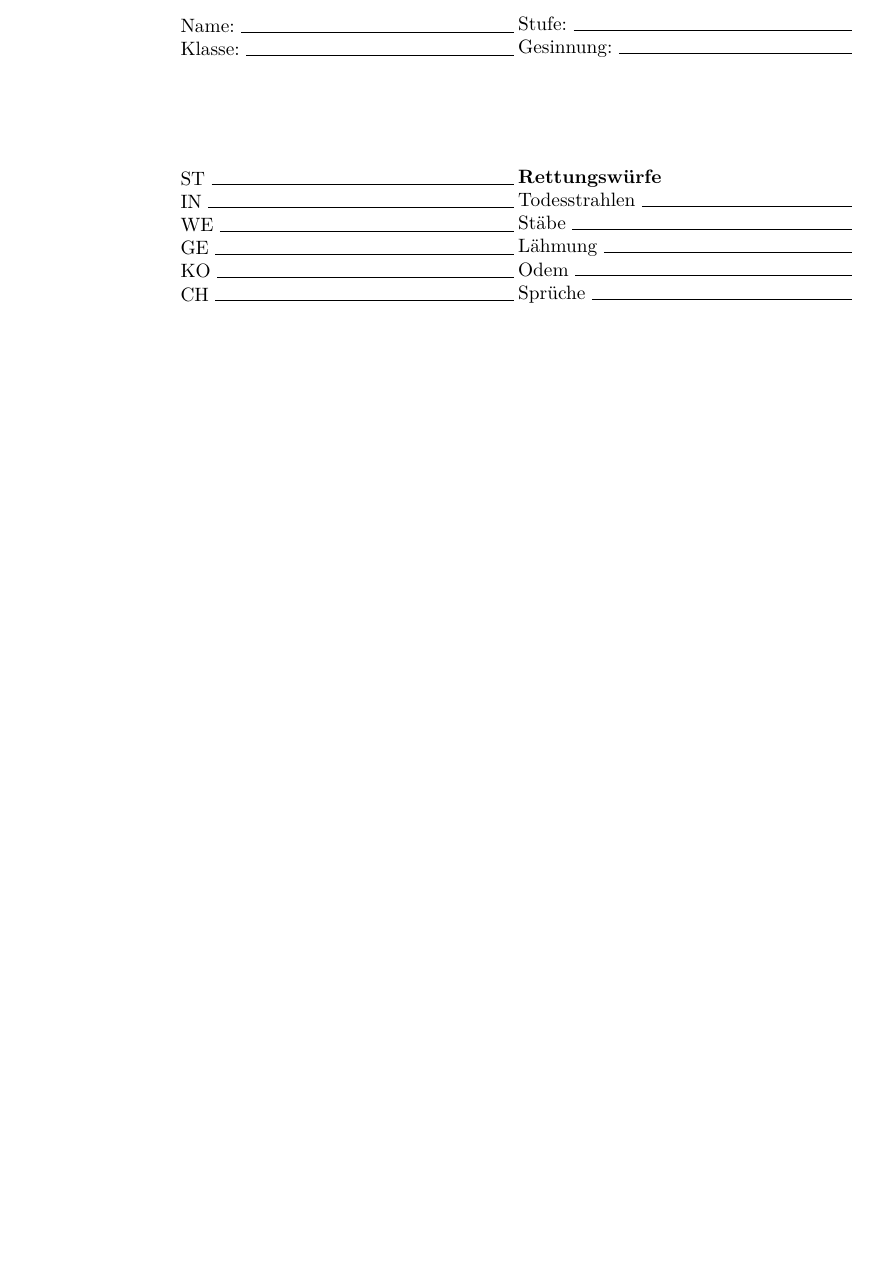
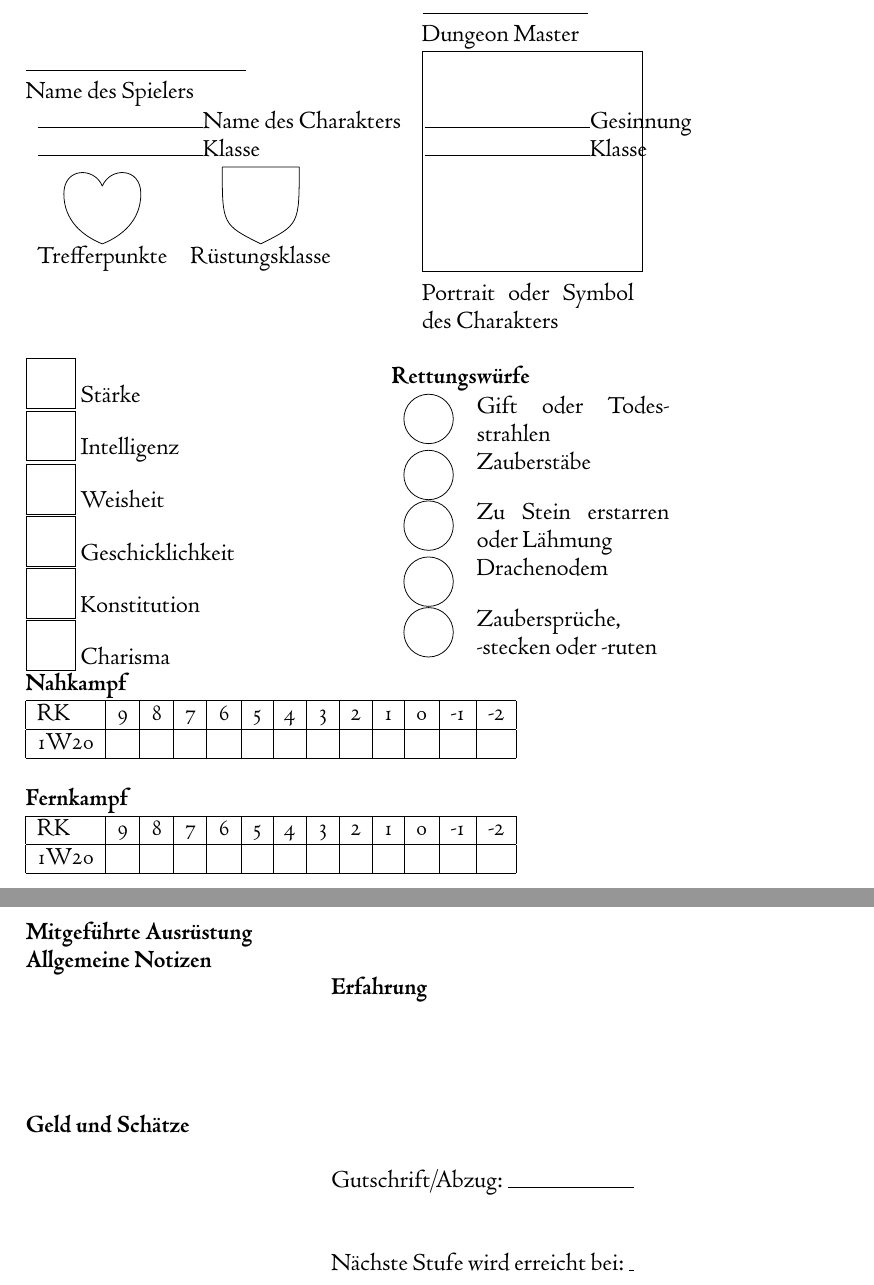
Before and after one commit to lskh/Menschen-und-Magie, a LaTeX document (Charakterbogen.tex): part of the page before the commit and two parts of pages 1 and 2 of 2 after it, the two joined at a grey line, cut at the place of the change, the shorter picture padded with empty space. Compiled offline with XeLaTeX.

Commit message:
minor changes

```diff
--- a/Charakterbogen.tex
+++ b/Charakterbogen.tex
@@ -4,51 +7,140 @@
 \begin{document}
 
-\begin{minipage}{.5\textwidth}
+\begin{minipage}{.65\textwidth}
 
-Name: \hrulefill
+\vspace{.5cm}
 
-Klasse: \hrulefill
+
+\tikz\draw (0,0) -- (4,0);\linebreak
+Name des Spielers
+
+\begin{tabular}{ll}
+\tikz\draw (0,0) -- (3,0);\linebreak
+Name des Charakters
+&
+\tikz\draw (0,0) -- (3,0);\linebreak
+Gesinnung \\
+
+\tikz\draw (0,0) -- (3,0);\linebreak
+Klasse
+&
+\tikz\draw (0,0) -- (3,0);\linebreak
+Klasse \\
+\end{tabular}
+
+\begin{tabular}{cc}
+% Trefferpunkte
+\tikz [baseline = 0.6ex]
+\draw [scale=0.7] (-1,0.3) .. controls (-1,1) and (-0.2,1) .. (0,0.5)
+      (0,0.5) .. controls (0.2,1) and (1,1) .. (1,0.3)
+      (1,0.3) .. controls (1,-0.4) and (0.5,-0.8) .. (0,-1)
+      (0,-1) .. controls (-0.5,-0.8) and (-1,-0.4) .. (-1,0.3);
+&
+%Rüstungsklasse
+\tikz [baseline = 0.6ex]
+\draw [scale=0.7] (-1,1) -- (1,1)
+      (1,1) .. controls (1,-0.5) .. (0,-1)
+      (0,-1) .. controls (-1,-0.5) .. (-1,1);
+\\
+Trefferpunkte & Rüstungsklasse \\
+\end{tabular}
 
 \end{minipage}
-\begin{minipage}{.5\textwidth}
+\begin{minipage}{.35\textwidth}
 
-Stufe: \hrulefill
+\vspace{.5cm}
+\tikz\draw (0,0) -- (3,0);\linebreak
+Dungeon Master
 
-Gesinnung: \hrulefill
+\tikz\draw (0,0) rectangle (4cm,4cm);\linebreak
+Portrait oder Symbol des Charakters
 
 \end{minipage}
 
-\vspace{2cm}
 
-\begin{minipage}{.5\textwidth}
+\vspace{.5cm}
 
-ST \hrulefill
+\begin{minipage}{.6\textwidth}
 
-IN \hrulefill
+\tikz[baseline=0.6ex]\draw (0,0) rectangle (5ex,5ex); Stärke
 
-WE \hrulefill
+\tikz[baseline=0.6ex]\draw (0,0) rectangle (5ex,5ex); Intelligenz
 
-GE \hrulefill
+\tikz[baseline=0.6ex]\draw (0,0) rectangle (5ex,5ex); Weisheit
 
-KO \hrulefill
+\tikz[baseline=0.6ex]\draw (0,0) rectangle (5ex,5ex);
+Geschicklichkeit
 
-CH \hrulefill
+\tikz[baseline=0.6ex]\draw (0,0) rectangle (5ex,5ex); Konstitution
+
+\tikz[baseline=0.6ex]\draw (0,0) rectangle (5ex,5ex); Charisma
 
 \end{minipage}
-\begin{minipage}{.5\textwidth}
+\begin{minipage}{.4\textwidth}
 
 \textbf{Rettungswürfe}
 
-Todesstrahlen \hrulefill
+\begin{tabular}{cp{3.5cm}}
+\tikz[baseline=0.6ex]\draw (0,0) circle (2.5ex); & Gift oder
+Todesstrahlen \\
 
-Stäbe \hrulefill
+\tikz[baseline=0.6ex]\draw (0,0) circle (2.5ex); & Zauberstäbe \\
 
-Lähmung \hrulefill
+\tikz[baseline=0.6ex]\draw (0,0) circle (2.5ex); & Zu Stein erstarren
+oder Lähmung \\
 
-Odem \hrulefill
+\tikz[baseline=0.6ex]\draw (0,0) circle (2.5ex); & Drachenodem \\
 
-Sprüche \hrulefill
+\tikz[baseline=0.6ex]\draw (0,0) circle (2.5ex); & Zaubersprüche,
+-stecken oder -ruten \\
+
+\end{tabular}
 
 \end{minipage}
 
+\textbf{Nahkampf}
+
+\begin{tabular}{|l|c|c|c|c|c|c|c|c|c|c|c|c|c|}
+\hline
+RK & 9 & 8 & 7 & 6 & 5 & 4 & 3 & 2 & 1 & 0 & -1 & -2 \\
+\hline
+1W20 & & & & & & & & & & & & \\
+\hline
+\end{tabular}
+
+\vspace{0.5cm}
+\textbf{Fernkampf}
+
+\begin{tabular}{|l|c|c|c|c|c|c|c|c|c|c|c|c|c|}
+\hline
+RK & 9 & 8 & 7 & 6 & 5 & 4 & 3 & 2 & 1 & 0 & -1 & -2 \\
+\hline
+1W20 & & & & & & & & & & & & \\
+\hline
+\end{tabular}
+
+\textbf{Mitgeführte Ausrüstung}
+
+\textbf{Allgemeine Notizen}
+
+\begin{minipage}{0.5\textwidth}
+
+\textbf{Geld und Schätze}
+
+\end{minipage}
+\begin{minipage}{0.5\textwidth}
+
+\textbf{Erfahrung}
+
+\vspace{3cm}
+Gutschrift/Abzug: \hrulefill
+
+\vspace{1cm}
+Nächste Stufe wird erreicht bei: \hrulefill
+
+\end{minipage}
+
+
+
+
 \end{document}
```
Also changed, not shown: MnM.md (+4 -1 lines), MnM.pdf, Charakterbogen.tex (5 more changed lines).
